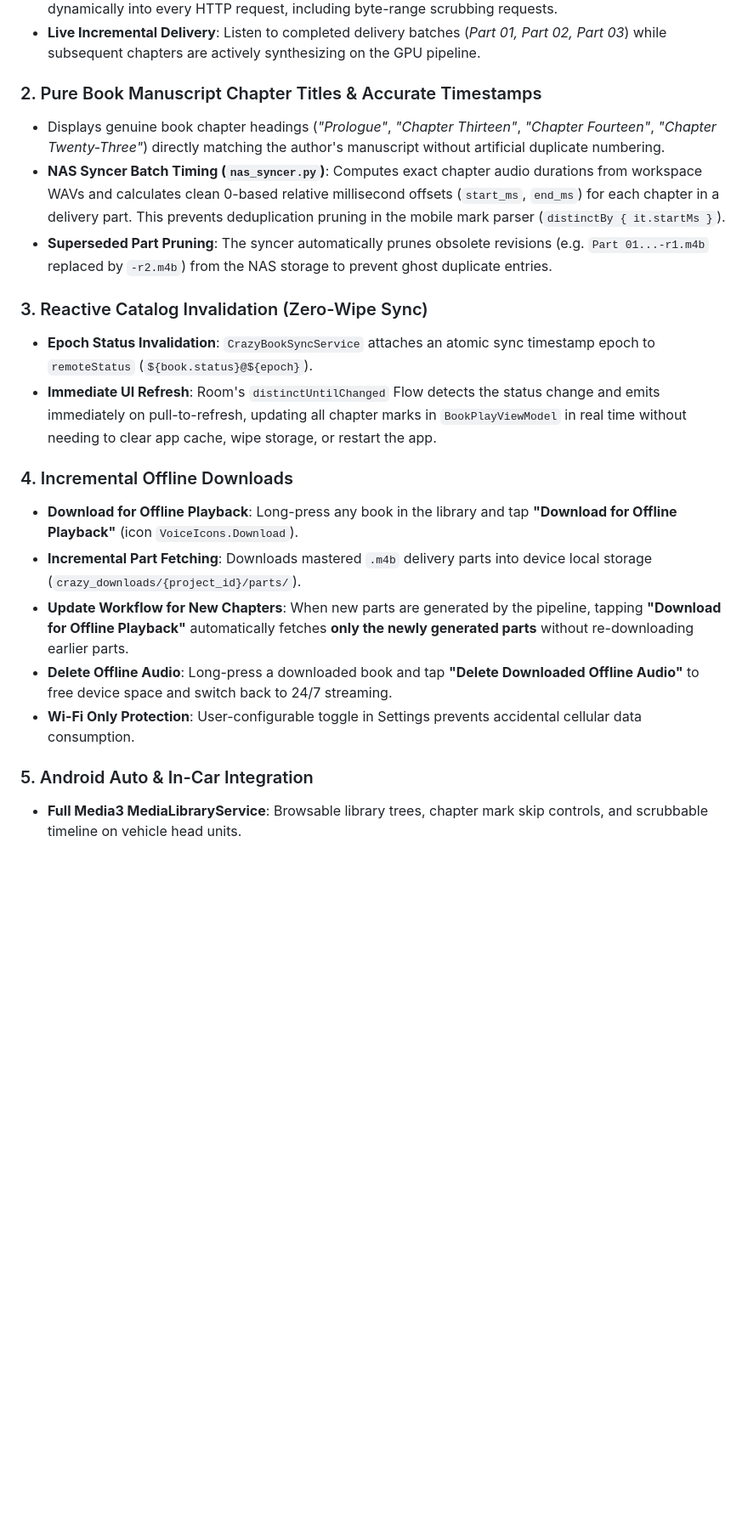
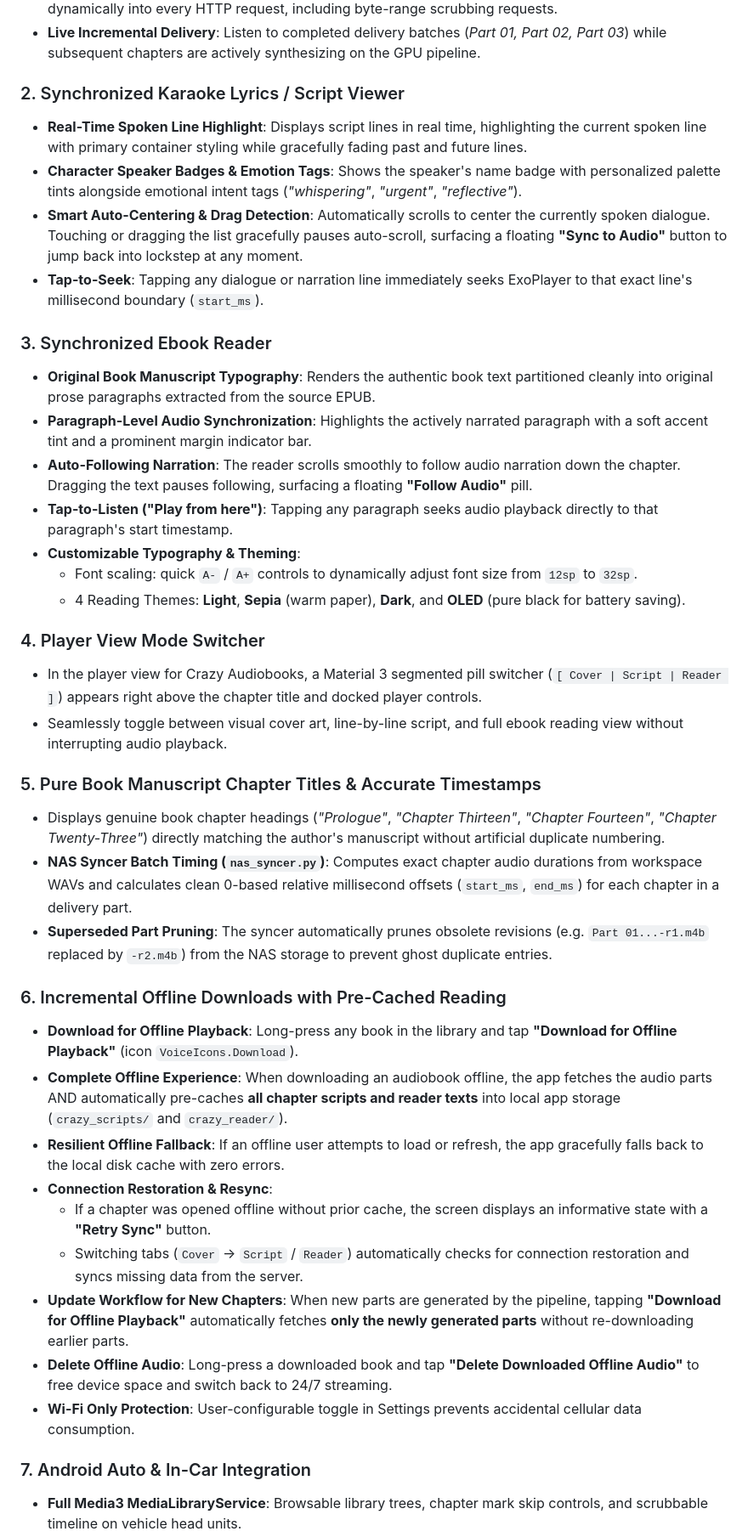
Before and after one commit to NicusorFlorinBaluta/crazy-audiobook-creator, a Markdown page: docs/crazy-voice-companion.md, the part around one of its changes. Shown at 85% size. Drawn GitHub-style; blank space fills up the shorter version.

```diff
--- a/docs/crazy-voice-companion.md
+++ b/docs/crazy-voice-companion.md
@@ -12,21 +12,40 @@
 - **Dynamic HTTP Authentication (`PlaybackModule.kt`)**: The streaming media source wraps `DefaultHttpDataSource` in a dynamic factory that strips embedded credentials from URIs (preventing Android `HttpURLConnection` crashes) and injects active `Authorization: Basic <base64>` headers dynamically into every HTTP request, including byte-range scrubbing requests.
 - **Live Incremental Delivery**: Listen to completed delivery batches (*Part 01, Part 02, Part 03*) while subsequent chapters are actively synthesizing on the GPU pipeline.
 
-### 2. Pure Book Manuscript Chapter Titles & Accurate Timestamps
+### 2. Synchronized Karaoke Lyrics / Script Viewer
+- **Real-Time Spoken Line Highlight**: Displays script lines in real time, highlighting the current spoken line with primary container styling while gracefully fading past and future lines.
+- **Character Speaker Badges & Emotion Tags**: Shows the speaker's name badge with personalized palette tints alongside emotional intent tags (*"whispering"*, *"urgent"*, *"reflective"*).
+- **Smart Auto-Centering & Drag Detection**: Automatically scrolls to center the currently spoken dialogue. Touching or dragging the list gracefully pauses auto-scroll, surfacing a floating **"Sync to Audio"** button to jump back into lockstep at any moment.
+- **Tap-to-Seek**: Tapping any dialogue or narration line immediately seeks ExoPlayer to that exact line's millisecond boundary (`start_ms`).
+
+### 3. Synchronized Ebook Reader
+- **Original Book Manuscript Typography**: Renders the authentic book text partitioned cleanly into original prose paragraphs extracted from the source EPUB.
+- **Paragraph-Level Audio Synchronization**: Highlights the actively narrated paragraph with a soft accent tint and a prominent margin indicator bar.
+- **Auto-Following Narration**: The reader scrolls smoothly to follow audio narration down the chapter. Dragging the text pauses following, surfacing a floating **"Follow Audio"** pill.
+- **Tap-to-Listen ("Play from here")**: Tapping any paragraph seeks audio playback directly to that paragraph's start timestamp.
+- **Customizable Typography & Theming**:
+  - Font scaling: quick `A-` / `A+` controls to dynamically adjust font size from `12sp` to `32sp`.
+  - 4 Reading Themes: **Light**, **Sepia** (warm paper), **Dark**, and **OLED** (pure black for battery saving).
+
+### 4. Player View Mode Switcher
+- In the player view for Crazy Audiobooks, a Material 3 segmented pill switcher (`[ Cover | Script | Reader ]`) appears right above the chapter title and docked player controls.
+- Seamlessly toggle between visual cover art, line-by-line script, and full ebook reading view without interrupting audio playback.
+
+### 5. Pure Book Manuscript Chapter Titles & Accurate Timestamps
 - Displays genuine book chapter headings (*"Prologue"*, *"Chapter Thirteen"*, *"Chapter Fourteen"*, *"Chapter Twenty-Three"*) directly matching the author's manuscript without artificial duplicate numbering.
-- **NAS Syncer Batch Timing (`nas_syncer.py`)**: Computes exact chapter audio durations from workspace WAVs and calculates clean 0-based relative millisecond offsets (`start_ms`, `end_ms`) for each chapter in a delivery part. This prevents deduplication pruning in the mobile mark parser (`distinctBy { it.startMs }`).
+- **NAS Syncer Batch Timing (`nas_syncer.py`)**: Computes exact chapter audio durations from workspace WAVs and calculates clean 0-based relative millisecond offsets (`start_ms`, `end_ms`) for each chapter in a delivery part.
 - **Superseded Part Pruning**: The syncer automatically prunes obsolete revisions (e.g. `Part 01...-r1.m4b` replaced by `-r2.m4b`) from the NAS storage to prevent ghost duplicate entries.
 
-### 3. Reactive Catalog Invalidation (Zero-Wipe Sync)
-- **Epoch Status Invalidation**: `CrazyBookSyncService` attaches an atomic sync timestamp epoch to `remoteStatus` (`${book.status}@${epoch}`).
-- **Immediate UI Refresh**: Room's `distinctUntilChanged` Flow detects the status change and emits immediately on pull-to-refresh, updating all chapter marks in `BookPlayViewModel` in real time without needing to clear app cache, wipe storage, or restart the app.
-
-### 4. Incremental Offline Downloads
+### 6. Incremental Offline Downloads with Pre-Cached Reading
 - **Download for Offline Playback**: Long-press any book in the library and tap **"Download for Offline Playback"** (icon `VoiceIcons.Download`).
-- **Incremental Part Fetching**: Downloads mastered `.m4b` delivery parts into device local storage (`crazy_downloads/{project_id}/parts/`).
+- **Complete Offline Experience**: When downloading an audiobook offline, the app fetches the audio parts AND automatically pre-caches **all chapter scripts and reader texts** into local app storage (`crazy_scripts/` and `crazy_reader/`).
+- **Resilient Offline Fallback**: If an offline user attempts to load or refresh, the app gracefully falls back to the local disk cache with zero errors.
+- **Connection Restoration & Resync**:
+  - If a chapter was opened offline without prior cache, the screen displays an informative state with a **"Retry Sync"** button.
+  - Switching tabs (`Cover` → `Script` / `Reader`) automatically checks for connection restoration and syncs missing data from the server.
 - **Update Workflow for New Chapters**: When new parts are generated by the pipeline, tapping **"Download for Offline Playback"** automatically fetches **only the newly generated parts** without re-downloading earlier parts.
 - **Delete Offline Audio**: Long-press a downloaded book and tap **"Delete Downloaded Offline Audio"** to free device space and switch back to 24/7 streaming.
 - **Wi-Fi Only Protection**: User-configurable toggle in Settings prevents accidental cellular data consumption.
 
-### 5. Android Auto & In-Car Integration
+### 7. Android Auto & In-Car Integration
 - **Full Media3 MediaLibraryService**: Browsable library trees, chapter mark skip controls, and scrubbable timeline on vehicle head units.
```
Also changed, not shown: other parts of docs/crazy-voice-companion.md (+20 -7 lines).
